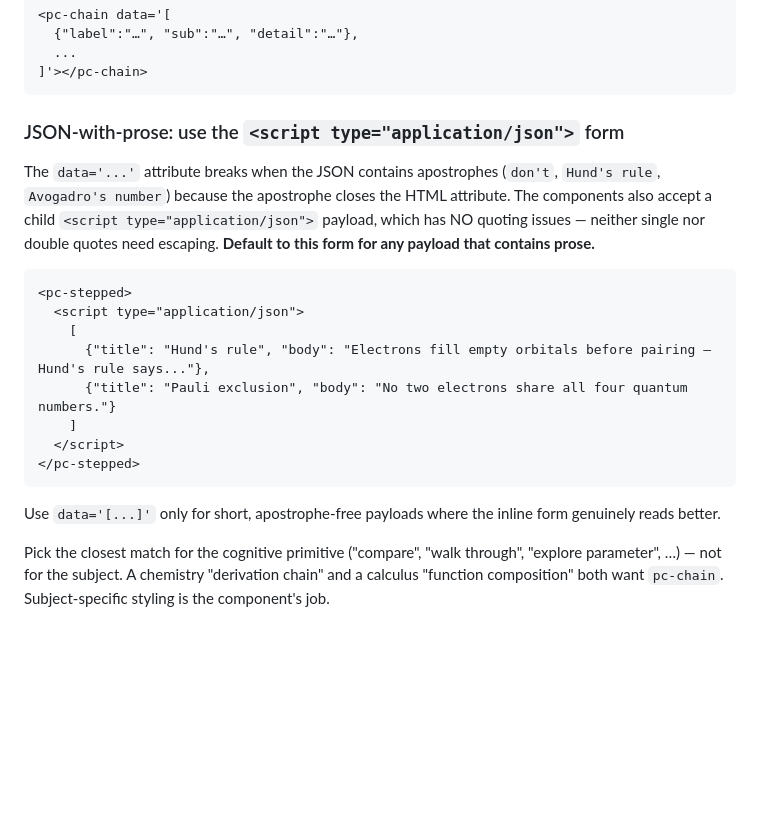
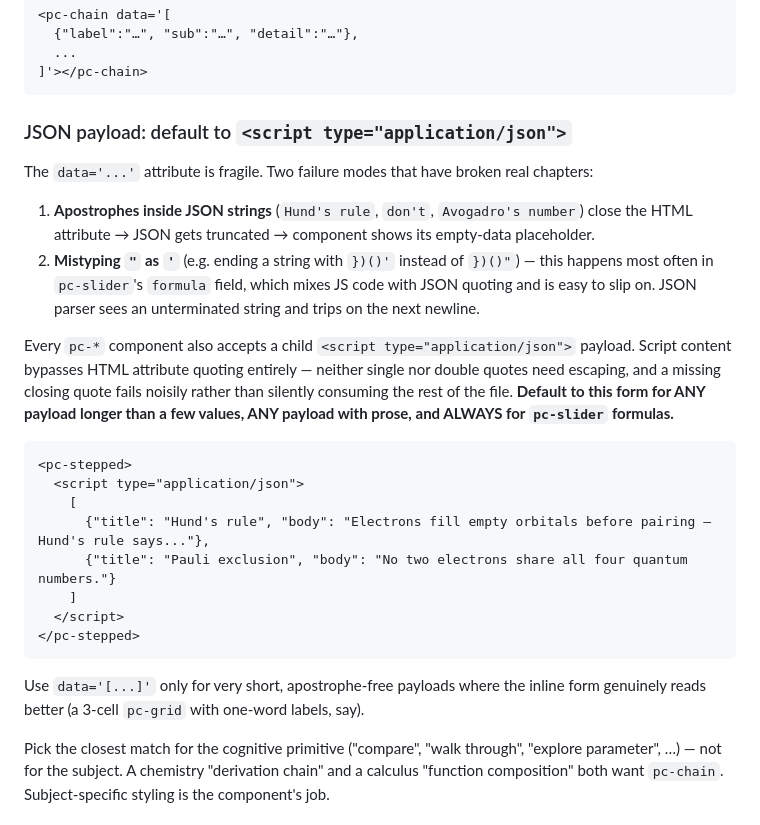
Before and after one commit to eitanporat/paperchat, a Markdown page: _lib/ref/subagent-brief.md, the part around the change. Rendered like a GitHub page; blank space fills up the shorter version.

Commit message:
Brief: stronger nudge to <script type="application/json"> for pc-slider
Real chapter just shipped with a pc-slider whose formula ended with
})()' (apostrophe) instead of })()" (double quote) — single-char
typo in the closing quote of the JSON string inside a single-quoted
HTML attribute. JSON parser saw an unterminated string and tripped
on the next newline; the slider rendered as "pc-slider: need min
and max" because _pcData returned the fallback.

Brief now explicitly calls out two failure modes (apostrophe in
prose, mis-typed " as ') and recommends the script form for ANY
payload with prose, ANY longer payload, and ALWAYS for pc-slider
formulas where JS-quoting confusion bites hardest.

Co-Authored-By: Claude Opus 4.7 (1M context) <noreply@anthropic.com>

```diff
--- a/_lib/ref/subagent-brief.md
+++ b/_lib/ref/subagent-brief.md
@@ -230,14 +230,27 @@ Minimum usage — pick the closest component, fill in the JSON:
       ...
     ]'></pc-chain>
 
-### JSON-with-prose: use the `<script type="application/json">` form
+### JSON payload: default to `<script type="application/json">`
 
-The `data='...'` attribute breaks when the JSON contains apostrophes
-(`don't`, `Hund's rule`, `Avogadro's number`) because the apostrophe
-closes the HTML attribute. The components also accept a child
-`<script type="application/json">` payload, which has NO quoting
-issues — neither single nor double quotes need escaping. **Default
-to this form for any payload that contains prose.**
+The `data='...'` attribute is fragile. Two failure modes that have
+broken real chapters:
+
+  1. **Apostrophes inside JSON strings** (`Hund's rule`, `don't`,
+     `Avogadro's number`) close the HTML attribute → JSON gets
+     truncated → component shows its empty-data placeholder.
+  2. **Mistyping `"` as `'`** (e.g. ending a string with `})()'`
+     instead of `})()"`) — this happens most often in `pc-slider`'s
+     `formula` field, which mixes JS code with JSON quoting and is
+     easy to slip on. JSON parser sees an unterminated string and
+     trips on the next newline.
+
+Every `pc-*` component also accepts a child
+`<script type="application/json">` payload. Script content bypasses
+HTML attribute quoting entirely — neither single nor double quotes
+need escaping, and a missing closing quote fails noisily rather than
+silently consuming the rest of the file. **Default to this form for
+ANY payload longer than a few values, ANY payload with prose, and
+ALWAYS for `pc-slider` formulas.**
 
     <pc-stepped>
       <script type="application/json">
@@ -248,8 +261,9 @@ to this form for any payload that contains prose.**
       </script>
     </pc-stepped>
 
-Use `data='[...]'` only for short, apostrophe-free payloads where
-the inline form genuinely reads better.
+Use `data='[...]'` only for very short, apostrophe-free payloads
+where the inline form genuinely reads better (a 3-cell `pc-grid`
+with one-word labels, say).
 
 Pick the closest match for the cognitive primitive ("compare", "walk
 through", "explore parameter", …) — not for the subject. A chemistry
```
